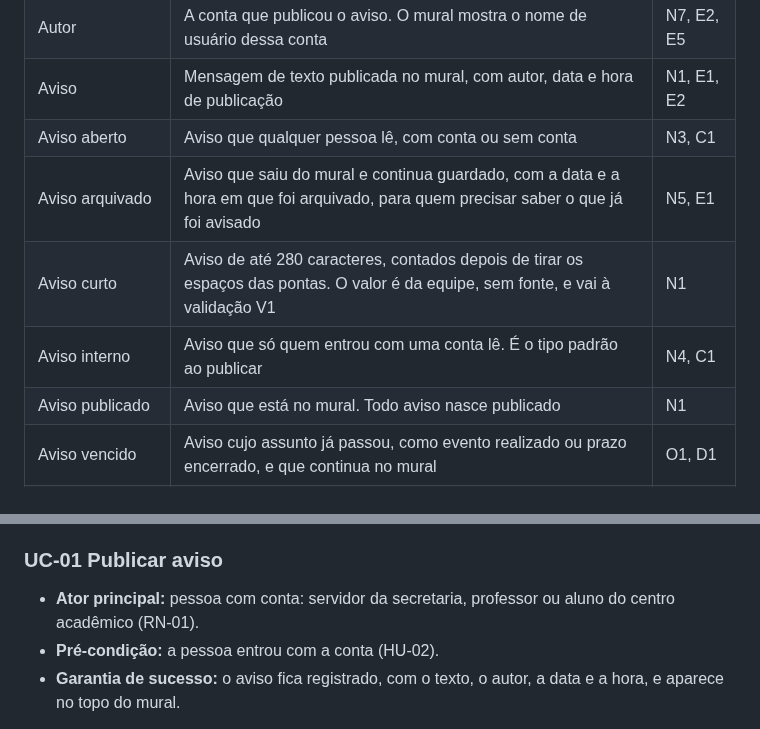
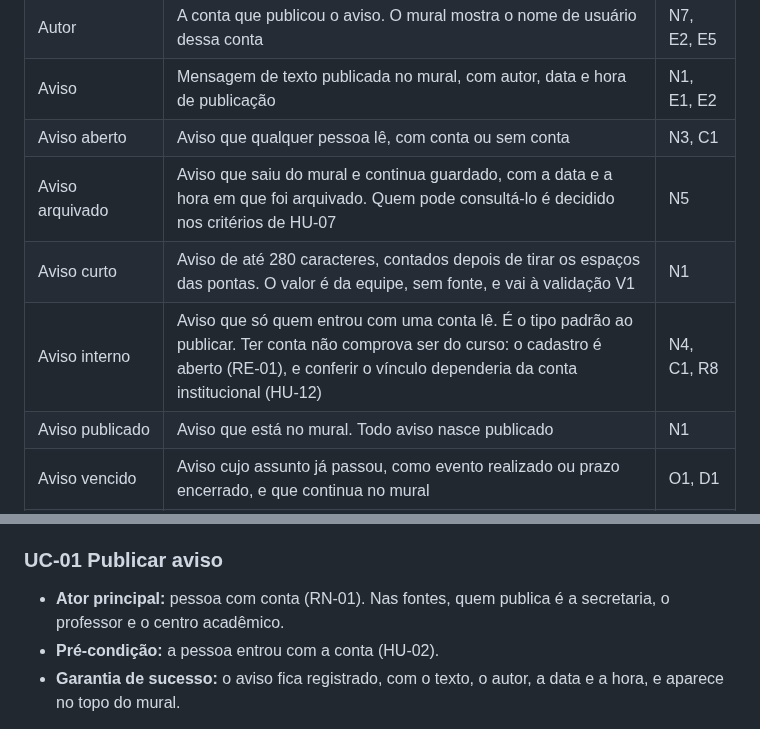
Before and after one commit to jacksongomesbr/uft-cc-es-mini-mural, a Markdown page: REQUISITOS.md, 2 parts joined by grey strips. GitHub-like rendering.

Commit message:
docs: corrigir o glossário e o ator do UC-01 pela revisão
O aviso arquivado deixa de prometer consulta que nenhuma história dá, o
aviso interno registra que ter conta não comprova ser do curso, e o ator
do UC-01 segue RN-01.

Refs #39

Co-Authored-By: Claude Opus 5.5 <noreply@anthropic.com>

```diff
--- a/REQUISITOS.md
+++ b/REQUISITOS.md
@@ -18,9 +18,9 @@ histórico.
 | Autor | A conta que publicou o aviso. O mural mostra o nome de usuário dessa conta | N7, E2, E5 |
 | Aviso | Mensagem de texto publicada no mural, com autor, data e hora de publicação | N1, E1, E2 |
 | Aviso aberto | Aviso que qualquer pessoa lê, com conta ou sem conta | N3, C1 |
-| Aviso arquivado | Aviso que saiu do mural e continua guardado, com a data e a hora em que foi arquivado, para quem precisar saber o que já foi avisado | N5, E1 |
+| Aviso arquivado | Aviso que saiu do mural e continua guardado, com a data e a hora em que foi arquivado. Quem pode consultá-lo é decidido nos critérios de HU-07 | N5 |
 | Aviso curto | Aviso de até 280 caracteres, contados depois de tirar os espaços das pontas. O valor é da equipe, sem fonte, e vai à validação V1 | N1 |
-| Aviso interno | Aviso que só quem entrou com uma conta lê. É o tipo padrão ao publicar | N4, C1 |
+| Aviso interno | Aviso que só quem entrou com uma conta lê. É o tipo padrão ao publicar. Ter conta não comprova ser do curso: o cadastro é aberto (RE-01), e conferir o vínculo dependeria da conta institucional (HU-12) | N4, C1, R8 |
 | Aviso publicado | Aviso que está no mural. Todo aviso nasce publicado | N1 |
 | Aviso vencido | Aviso cujo assunto já passou, como evento realizado ou prazo encerrado, e que continua no mural | O1, D1 |
 | Avisos que valem agora | Nesta versão, os avisos publicados. O sistema não conhece a data em que o assunto de um aviso passa, e quem tira o aviso vencido do mural é o autor | N2, E4, D2 |
@@ -238,8 +238,8 @@ que acontece quando o caminho normal não acontece.
 
 ### UC-01 Publicar aviso
 
-- **Ator principal:** pessoa com conta: servidor da secretaria, professor ou
-  aluno do centro acadêmico (RN-01).
+- **Ator principal:** pessoa com conta (RN-01). Nas fontes, quem publica é a
+  secretaria, o professor e o centro acadêmico.
 - **Pré-condição:** a pessoa entrou com a conta (HU-02).
 - **Garantia de sucesso:** o aviso fica registrado, com o texto, o autor, a
   data e a hora, e aparece no topo do mural.
```
